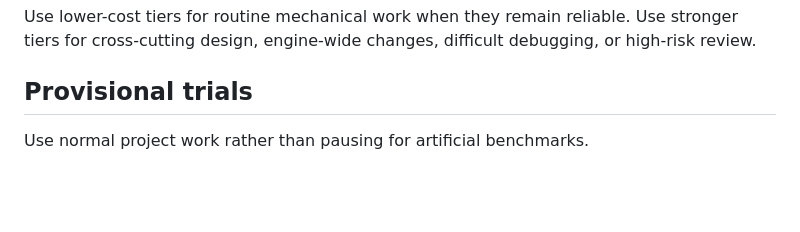
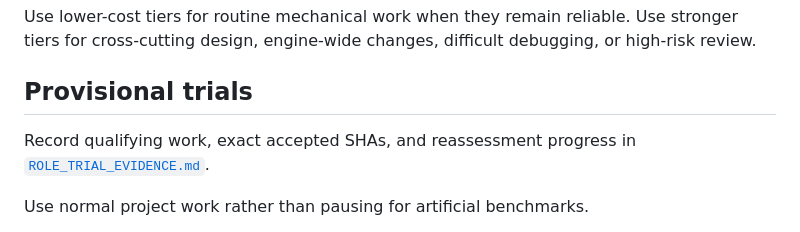
Before and after one commit to Galashots/eldoria, a Markdown page: docs/ai-team/AI_TEAM_CHARTER.md, the part around the change. Rendered like a GitHub page; blank space fills up the shorter version.

Commit message:
docs: link charter to role evidence register

```diff
--- a/docs/ai-team/AI_TEAM_CHARTER.md
+++ b/docs/ai-team/AI_TEAM_CHARTER.md
@@ -167,6 +167,8 @@ Use lower-cost tiers for routine mechanical work when they remain reliable. Use
 
 ## Provisional trials
 
+Record qualifying work, exact accepted SHAs, and reassessment progress in [`ROLE_TRIAL_EVIDENCE.md`](ROLE_TRIAL_EVIDENCE.md).
+
 Use normal project work rather than pausing for artificial benchmarks.
 
 1. **Reviewer signal:** On the next medium-risk functional PR, compare Gemini, ChatGPT, and Kimi reviews of the same exact head SHA and evidence.
```
